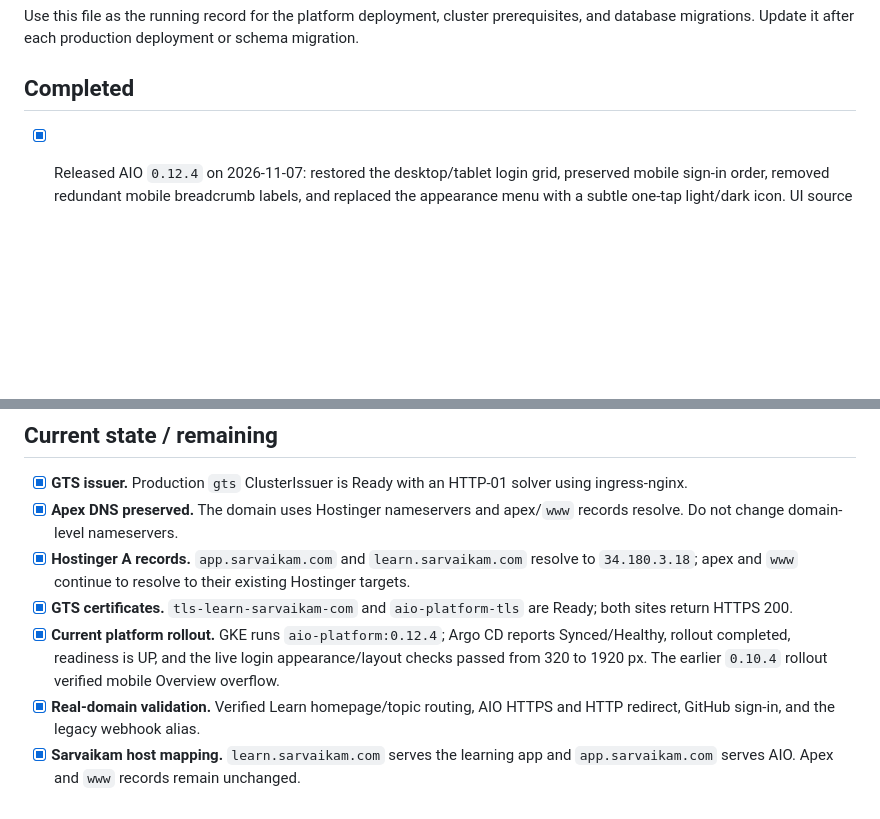
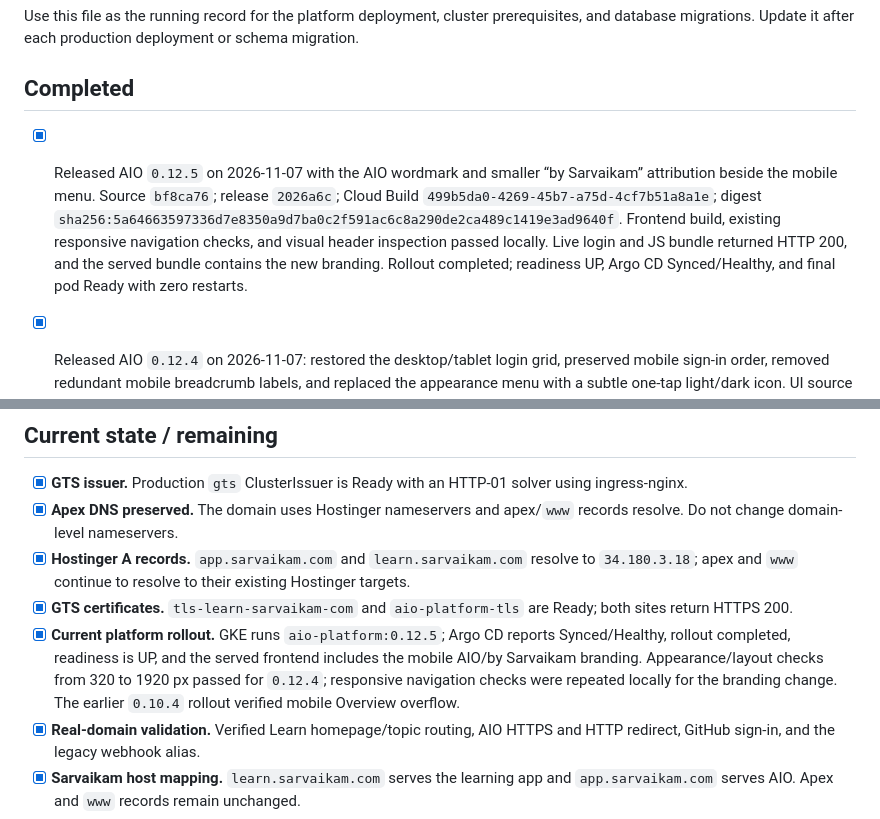
Before and after one commit to satrishabh/aio-gitops, a Markdown page: docs/GKE-DEPLOYMENT-TRACKER.md, 2 parts joined by grey strips. Rendered like a GitHub page; blank space fills up the shorter version.

Commit message:
docs(deploy): record AIO 0.12.5 branding verification

```diff
--- a/docs/GKE-DEPLOYMENT-TRACKER.md
+++ b/docs/GKE-DEPLOYMENT-TRACKER.md
@@ -7,6 +7,8 @@ Use this file as the running record for the platform deployment, cluster prerequ
 Update it after each production deployment or schema migration.
 
 ## Completed
+
+- [x] Released AIO `0.12.5` on 2026-11-07 with the AIO wordmark and smaller “by Sarvaikam” attribution beside the mobile menu. Source `bf8ca76`; release `2026a6c`; Cloud Build `499b5da0-4269-45b7-a75d-4cf7b51a8a1e`; digest `sha256:5a64663597336d7e8350a9d7ba0c2f591ac6c8a290de2ca489c1419e3ad9640f`. Frontend build, existing responsive navigation checks, and visual header inspection passed locally. Live login and JS bundle returned HTTP 200, and the served bundle contains the new branding. Rollout completed; readiness UP, Argo CD Synced/Healthy, and final pod Ready with zero restarts.
 
 - [x] Released AIO `0.12.4` on 2026-11-07: restored the desktop/tablet login grid, preserved mobile sign-in order, removed redundant mobile breadcrumb labels, and replaced the appearance menu with a subtle one-tap light/dark icon. UI source `7b90c84` (desktop correction `c8815be`); release `b81a20f`, merged with unrelated automated app deployment in `52e69a1`. Cloud Build `ee1f482f-ca51-4da9-bed0-a26d37e5820d` succeeded; digest `sha256:daa7805e3351d6b37b3b2627031bec987156d025e75a525bb97bce76625269a3`. The earlier superseded build `ed3a17bb-3e32-4697-9972-fec00f1a29a3` was cancelled before publication.
 - [x] During the `0.12.4` rollout, the initial pod exceeded the liveness startup allowance and restarted. Increased only the platform liveness initial delay from 60 to 120 seconds in `fafb234`; readiness gating remains active. Replacement pod `aio-platform-75d598d847-qf7v8` became Ready with zero restarts; rollout completed, readiness is UP, and Argo CD reports Synced/Healthy. Schema remains V6.
@@ -52,7 +54,7 @@ Update it after each production deployment or schema migration.
 - [x] **Apex DNS preserved.** The domain uses Hostinger nameservers and apex/`www` records resolve. Do not change domain-level nameservers.
 - [x] **Hostinger A records.** `app.sarvaikam.com` and `learn.sarvaikam.com` resolve to `34.180.3.18`; apex and `www` continue to resolve to their existing Hostinger targets.
 - [x] **GTS certificates.** `tls-learn-sarvaikam-com` and `aio-platform-tls` are Ready; both sites return HTTPS 200.
-- [x] **Current platform rollout.** GKE runs `aio-platform:0.12.4`; Argo CD reports Synced/Healthy, rollout completed, readiness is UP, and the live login appearance/layout checks passed from 320 to 1920 px. The earlier `0.10.4` rollout verified mobile Overview overflow.
+- [x] **Current platform rollout.** GKE runs `aio-platform:0.12.5`; Argo CD reports Synced/Healthy, rollout completed, readiness is UP, and the served frontend includes the mobile AIO/by Sarvaikam branding. Appearance/layout checks from 320 to 1920 px passed for `0.12.4`; responsive navigation checks were repeated locally for the branding change. The earlier `0.10.4` rollout verified mobile Overview overflow.
 - [x] **Real-domain validation.** Verified Learn homepage/topic routing, AIO HTTPS and HTTP redirect, GitHub sign-in, and the legacy webhook alias.
 - [x] **Sarvaikam host mapping.** `learn.sarvaikam.com` serves the learning app and `app.sarvaikam.com` serves AIO. Apex and `www` records remain unchanged.
 - [x] **Shared User Profile service.** `satrishabh/user-profile-manager` is deployed through AIO at `https://profile.sarvaikam.com` with central Google/GitHub OIDC, realm roles, verification email, password reset, and the reusable `sarvaikam-learn` PKCE client.
```
